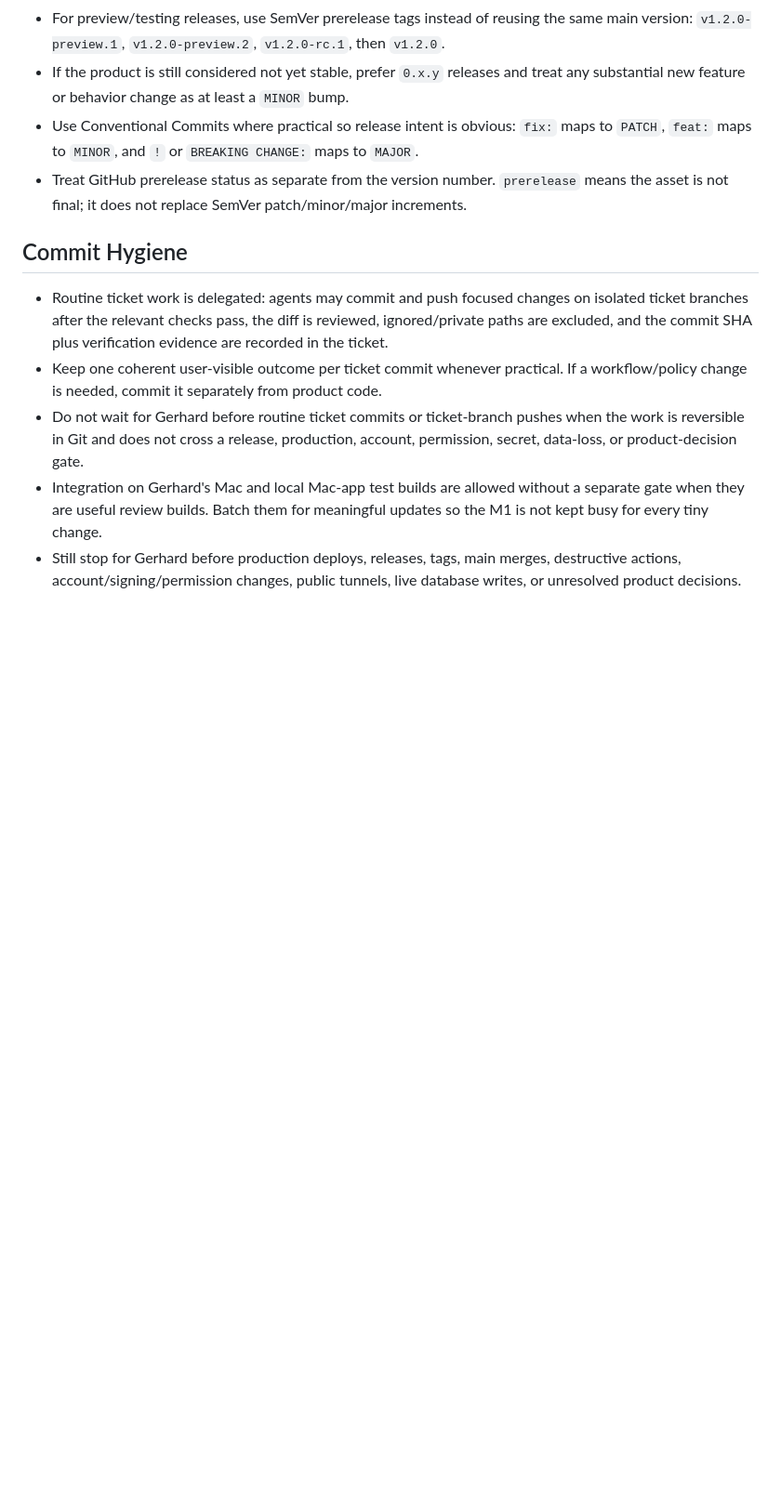
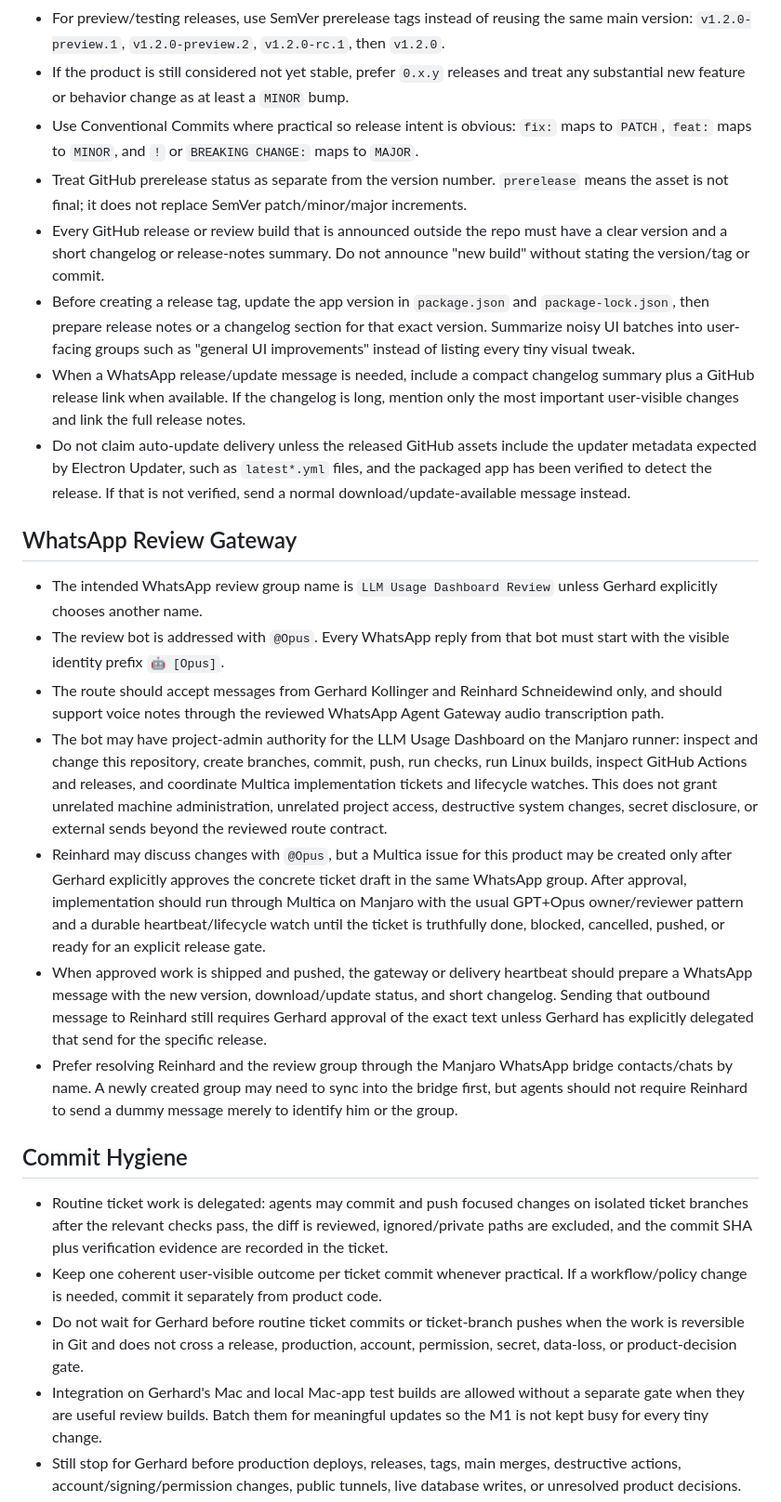
Before and after one commit to kollinger/llm-usage-dashboard, a Markdown page: AGENTS.md, the part around the change. Shown at 93% size. GitHub-like rendering; blank space fills up the shorter version.

Commit message:
docs: document WhatsApp release gateway rules

```diff
--- a/AGENTS.md
+++ b/AGENTS.md
@@ -123,6 +123,53 @@ handoff so review never comes from an older local Git state or stale artifact.
 - If the product is still considered not yet stable, prefer `0.x.y` releases and treat any substantial new feature or behavior change as at least a `MINOR` bump.
 - Use Conventional Commits where practical so release intent is obvious: `fix:` maps to `PATCH`, `feat:` maps to `MINOR`, and `!` or `BREAKING CHANGE:` maps to `MAJOR`.
 - Treat GitHub prerelease status as separate from the version number. `prerelease` means the asset is not final; it does not replace SemVer patch/minor/major increments.
+- Every GitHub release or review build that is announced outside the repo must
+  have a clear version and a short changelog or release-notes summary. Do not
+  announce "new build" without stating the version/tag or commit.
+- Before creating a release tag, update the app version in `package.json` and
+  `package-lock.json`, then prepare release notes or a changelog section for
+  that exact version. Summarize noisy UI batches into user-facing groups such
+  as "general UI improvements" instead of listing every tiny visual tweak.
+- When a WhatsApp release/update message is needed, include a compact
+  changelog summary plus a GitHub release link when available. If the changelog
+  is long, mention only the most important user-visible changes and link the
+  full release notes.
+- Do not claim auto-update delivery unless the released GitHub assets include
+  the updater metadata expected by Electron Updater, such as `latest*.yml`
+  files, and the packaged app has been verified to detect the release. If that
+  is not verified, send a normal download/update-available message instead.
+
+## WhatsApp Review Gateway
+
+- The intended WhatsApp review group name is `LLM Usage Dashboard Review`
+  unless Gerhard explicitly chooses another name.
+- The review bot is addressed with `@Opus`. Every WhatsApp reply from that bot
+  must start with the visible identity prefix `🤖 [Opus]`.
+- The route should accept messages from Gerhard Kollinger and Reinhard
+  Schneidewind only, and should support voice notes through the reviewed
+  WhatsApp Agent Gateway audio transcription path.
+- The bot may have project-admin authority for the LLM Usage Dashboard on the
+  Manjaro runner: inspect and change this repository, create branches, commit,
+  push, run checks, run Linux builds, inspect GitHub Actions and releases, and
+  coordinate Multica implementation tickets and lifecycle watches. This does
+  not grant unrelated machine administration, unrelated project access,
+  destructive system changes, secret disclosure, or external sends beyond the
+  reviewed route contract.
+- Reinhard may discuss changes with `@Opus`, but a Multica issue for this
+  product may be created only after Gerhard explicitly approves the concrete
+  ticket draft in the same WhatsApp group. After approval, implementation
+  should run through Multica on Manjaro with the usual GPT+Opus owner/reviewer
+  pattern and a durable heartbeat/lifecycle watch until the ticket is truthfully
+  done, blocked, cancelled, pushed, or ready for an explicit release gate.
+- When approved work is shipped and pushed, the gateway or delivery heartbeat
+  should prepare a WhatsApp message with the new version, download/update
+  status, and short changelog. Sending that outbound message to Reinhard still
+  requires Gerhard approval of the exact text unless Gerhard has explicitly
+  delegated that send for the specific release.
+- Prefer resolving Reinhard and the review group through the Manjaro WhatsApp
+  bridge contacts/chats by name. A newly created group may need to sync into
+  the bridge first, but agents should not require Reinhard to send a dummy
+  message merely to identify him or the group.
 
 ## Commit Hygiene
 
```
